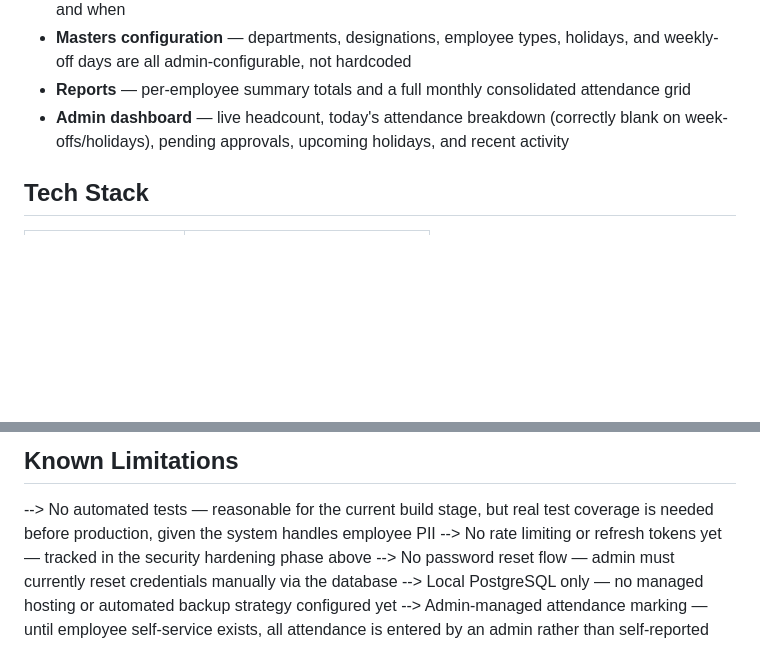
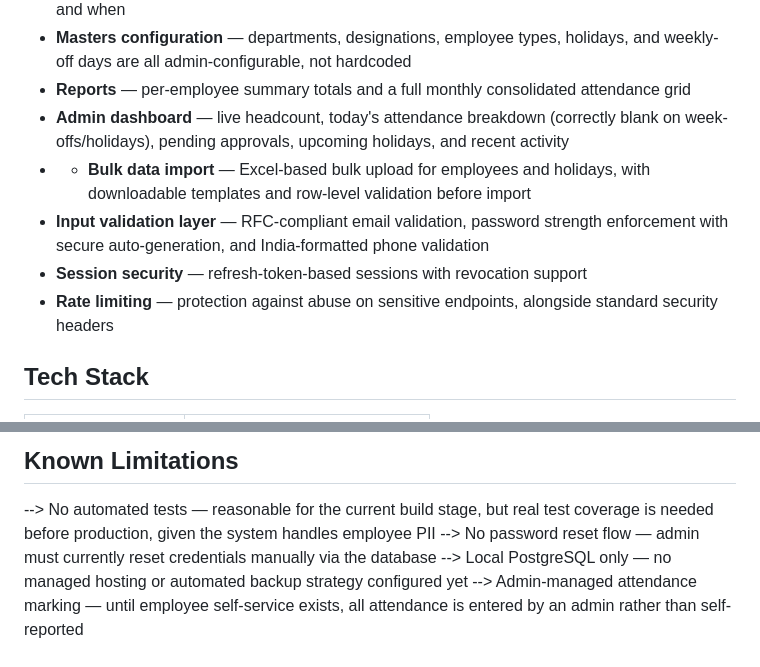
Before and after one commit to AyushJare/HR_System_Web, a Markdown page: README.md, 2 parts joined by grey strips. GitHub-like rendering; blank space fills up the shorter version.

Commit message:
Update README.md
"Update README to reflect bulk upload, validation, and security additions"

```diff
--- a/README.md
+++ b/README.md
@@ -32,6 +32,10 @@ JWT over cookie-only sessions — chosen specifically so a future mobile client
 - **Masters configuration** — departments, designations, employee types, holidays, and weekly-off days are all admin-configurable, not hardcoded
 - **Reports** — per-employee summary totals and a full monthly consolidated attendance grid
 - **Admin dashboard** — live headcount, today's attendance breakdown (correctly blank on week-offs/holidays), pending approvals, upcoming holidays, and recent activity
+- - **Bulk data import** — Excel-based bulk upload for employees and holidays, with downloadable templates and row-level validation before import
+- **Input validation layer** — RFC-compliant email validation, password strength enforcement with secure auto-generation, and India-formatted phone validation
+- **Session security** — refresh-token-based sessions with revocation support
+- **Rate limiting** — protection against abuse on sensitive endpoints, alongside standard security headers
 
 ## Tech Stack
 
@@ -163,7 +167,6 @@ prisma/
 ## Known Limitations
 
 --> No automated tests — reasonable for the current build stage, but real test coverage is needed before production, given the system handles employee PII
---> No rate limiting or refresh tokens yet — tracked in the security hardening phase above
 --> No password reset flow — admin must currently reset credentials manually via the database
 --> Local PostgreSQL only — no managed hosting or automated backup strategy configured yet
 --> Admin-managed attendance marking — until employee self-service exists, all attendance is entered by an admin rather than self-reported
```
